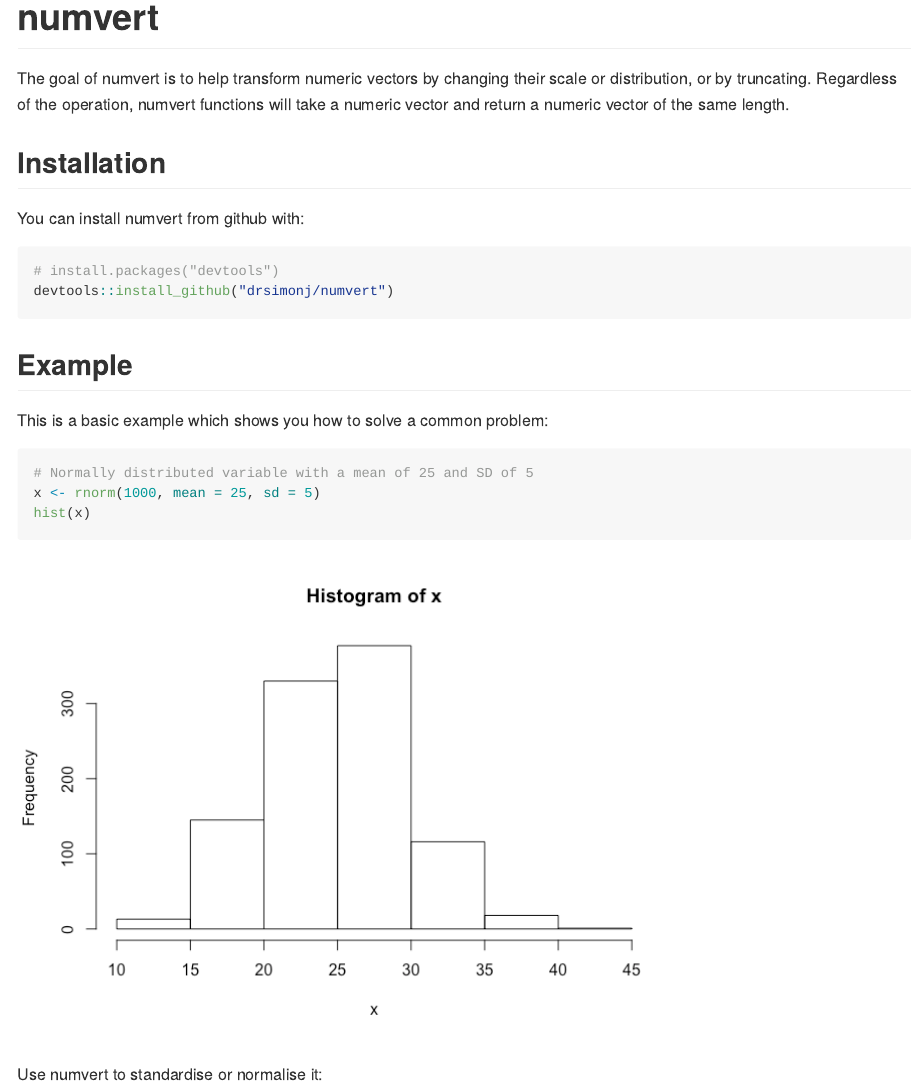
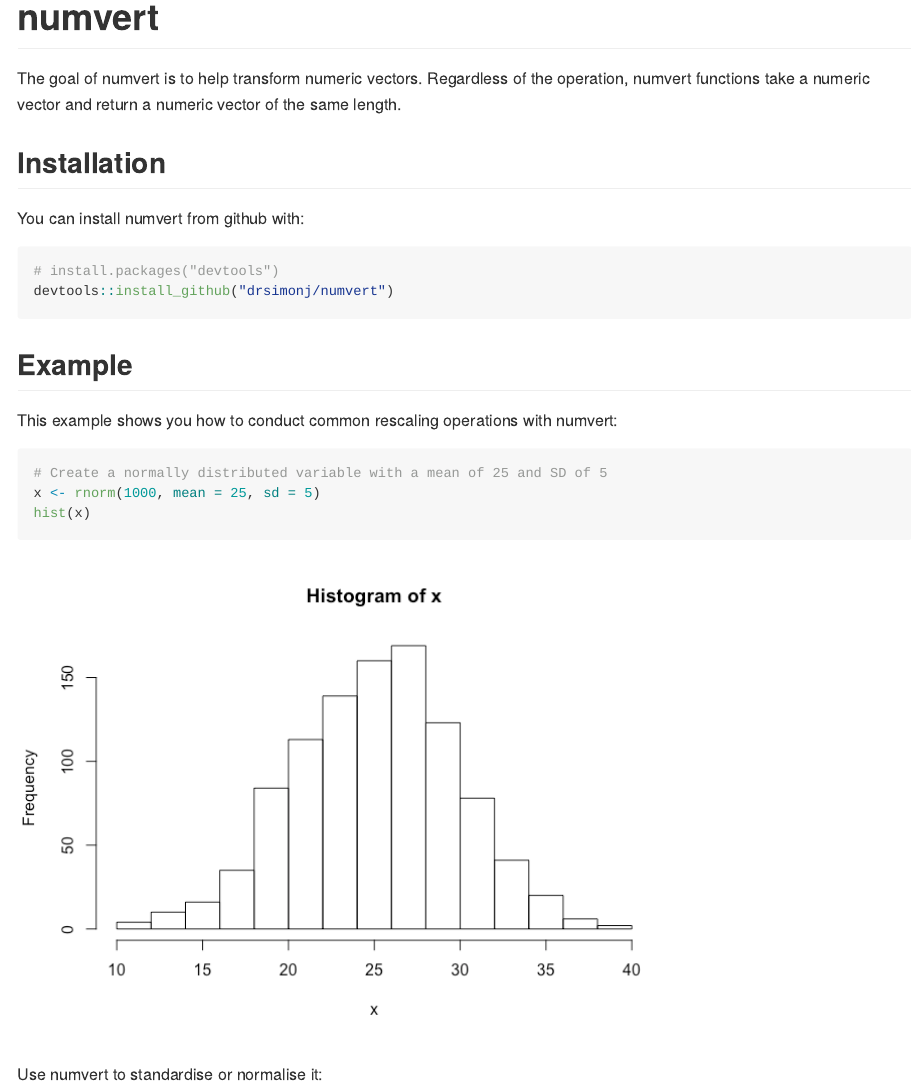
Before and after one commit to drsimonj/numvert, an R Markdown document (README.Rmd): the page in a window 1100 px wide, from its top. The pictures show the output file README.md that the author committed with the source, drawn offline in the style of GitHub.

Commit message:
Change: minor updates to README

````diff
--- a/README.Rmd
+++ b/README.Rmd
@@ -14,7 +14,7 @@
 
 # numvert
 
-The goal of numvert is to help transform numeric vectors by changing their scale or distribution, or by truncating. Regardless of the operation, numvert functions will take a numeric vector and return a numeric vector of the same length.
+The goal of numvert is to help transform numeric vectors. Regardless of the operation, numvert functions take a numeric vector and return a numeric vector of the same length.
 
 ## Installation
 
@@ -27,10 +27,10 @@
 
 ## Example
 
-This is a basic example which shows you how to solve a common problem:
+This example shows you how to conduct common rescaling operations with numvert:
 
 ```{r example}
-# Normally distributed variable with a mean of 25 and SD of 5
+# Create a normally distributed variable with a mean of 25 and SD of 5
 x <- rnorm(1000, mean = 25, sd = 5)
 hist(x)
 ```
````
Also changed, not shown: README-example-1.png, README-unnamed-chunk-3-1.png, README-unnamed-chunk-4-1.png, README.md.
